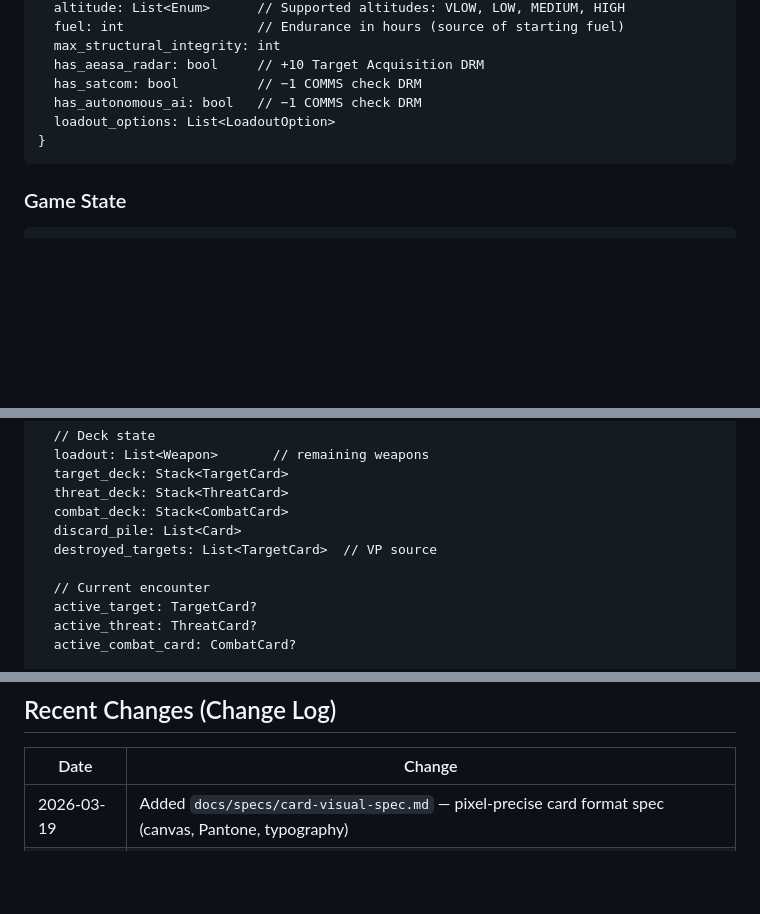
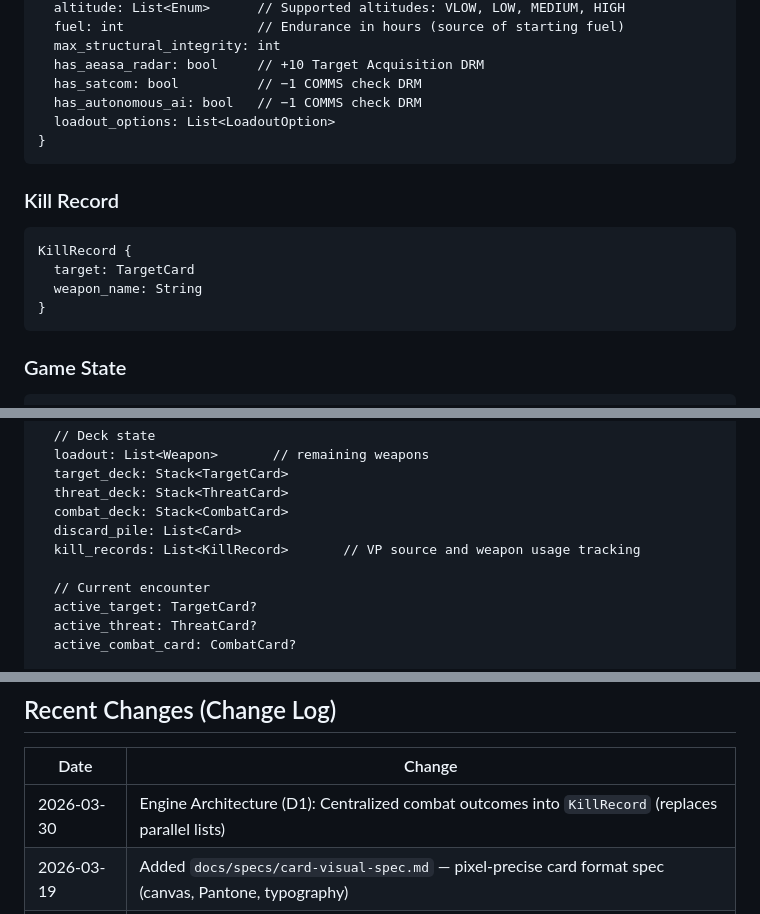
Before and after one commit to oaltinyay70-cell/OB3, a Markdown page: ARCHITECTURE.md, 3 parts joined by grey strips. Rendered like a GitHub page; blank space fills up the shorter version.

Commit message:
Update ARCHITECTURE.md with KillRecord and latest engine changes

````diff
--- a/ARCHITECTURE.md
+++ b/ARCHITECTURE.md
@@ -232,6 +232,15 @@ Drone {
 }
 ```
 
+### Kill Record
+
+```
+KillRecord {
+  target: TargetCard
+  weapon_name: String
+}
+```
+
 ### Game State
 
 ```
@@ -254,7 +263,7 @@ GameState {
   threat_deck: Stack<ThreatCard>
   combat_deck: Stack<CombatCard>
   discard_pile: List<Card>
-  destroyed_targets: List<TargetCard>  // VP source
+  kill_records: List<KillRecord>       // VP source and weapon usage tracking
 
   // Current encounter
   active_target: TargetCard?
@@ -349,6 +358,7 @@ These items are flagged from the rulebook Q&A and must be resolved before implem
 
 | Date | Change |
 |------|--------|
+| 2026-03-30 | Engine Architecture (D1): Centralized combat outcomes into `KillRecord` (replaces parallel lists) |
 | 2026-03-19 | Added `docs/specs/card-visual-spec.md` — pixel-precise card format spec (canvas, Pantone, typography) |
 | 2026-03-19 | Finalised NEW_CC combat card set (19 cards, cyan/dark tactical HUD format) |
 | 2026-03-18 | LASER C-UAS → reclassified from threat deck to target deck (TCSA019) |
````
